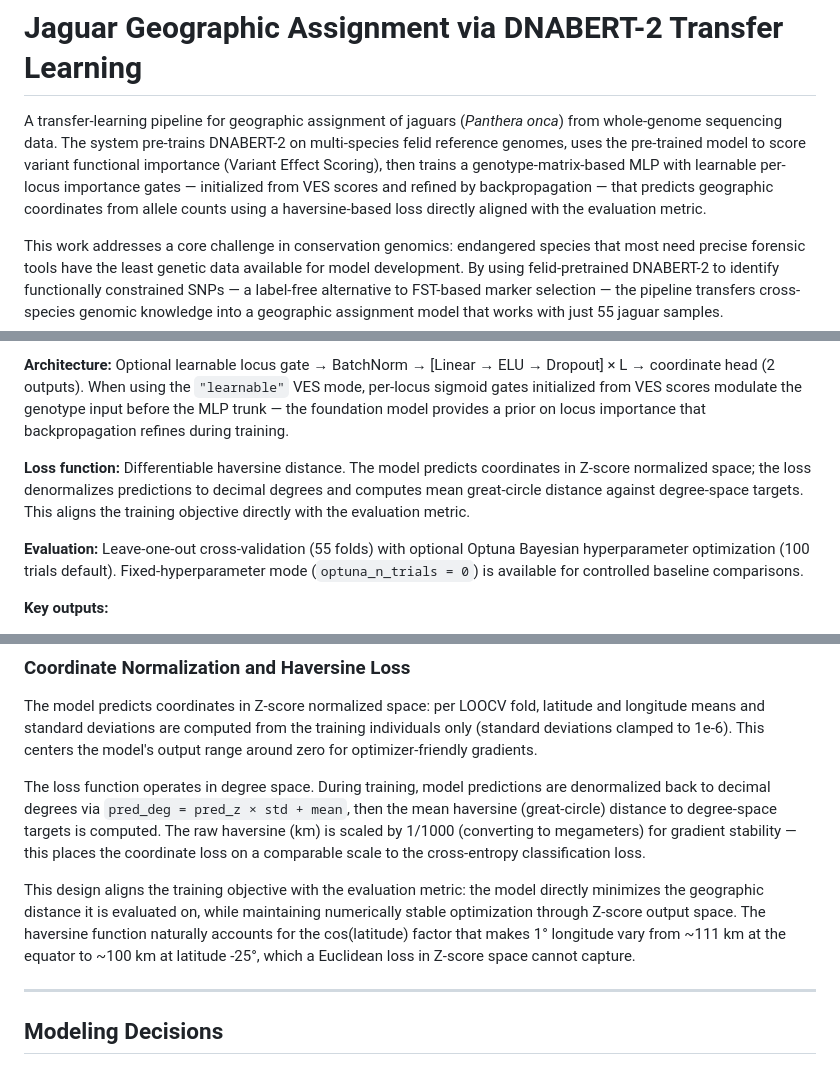
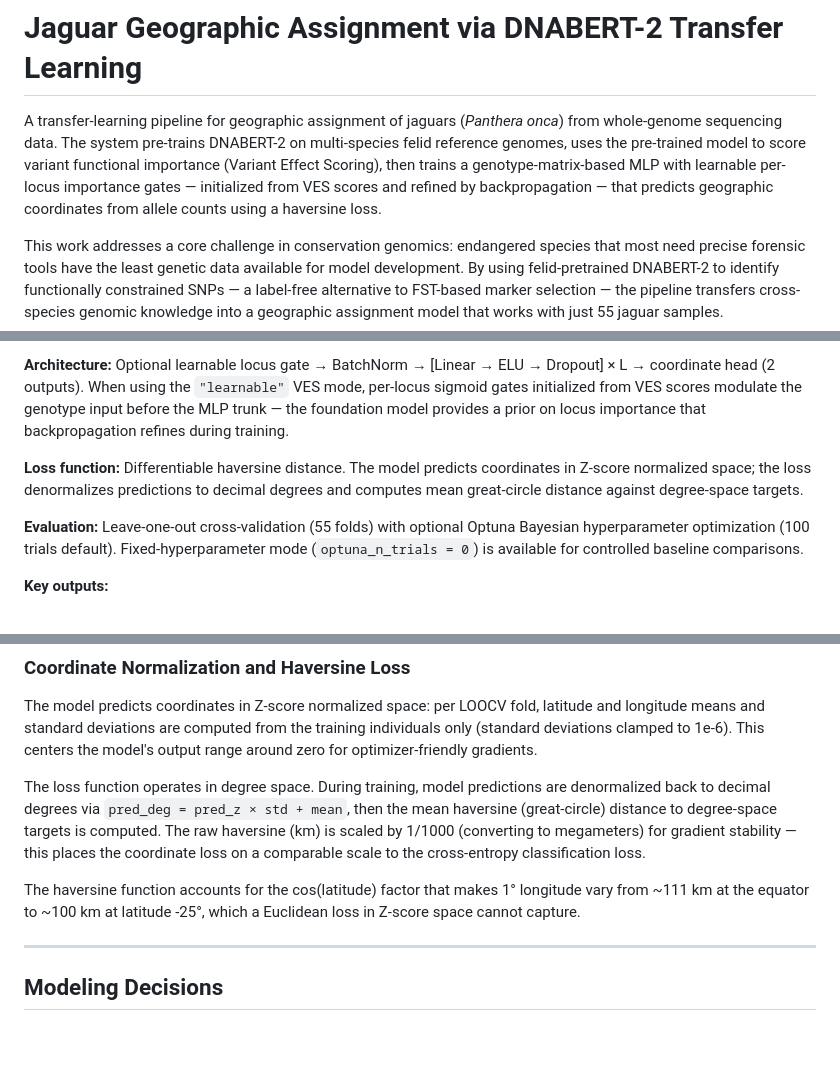
Before and after one commit to guzmanvitar/genomic-transformer-transfer-learning, a Markdown page: README.md, 3 parts joined by grey strips. GitHub-like rendering; blank space fills up the shorter version.

```diff
--- a/README.md
+++ b/README.md
@@ -1,6 +1,6 @@
 # Jaguar Geographic Assignment via DNABERT-2 Transfer Learning
 
-A transfer-learning pipeline for geographic assignment of jaguars (*Panthera onca*) from whole-genome sequencing data. The system pre-trains DNABERT-2 on multi-species felid reference genomes, uses the pre-trained model to score variant functional importance (Variant Effect Scoring), then trains a genotype-matrix-based MLP with learnable per-locus importance gates — initialized from VES scores and refined by backpropagation — that predicts geographic coordinates from allele counts using a haversine-based loss directly aligned with the evaluation metric.
+A transfer-learning pipeline for geographic assignment of jaguars (*Panthera onca*) from whole-genome sequencing data. The system pre-trains DNABERT-2 on multi-species felid reference genomes, uses the pre-trained model to score variant functional importance (Variant Effect Scoring), then trains a genotype-matrix-based MLP with learnable per-locus importance gates — initialized from VES scores and refined by backpropagation — that predicts geographic coordinates from allele counts using a haversine loss.
 
 This work addresses a core challenge in conservation genomics: endangered species that most need precise forensic tools have the least genetic data available for model development. By using felid-pretrained DNABERT-2 to identify functionally constrained SNPs — a label-free alternative to FST-based marker selection — the pipeline transfers cross-species genomic knowledge into a geographic assignment model that works with just 55 jaguar samples.
 
@@ -98,7 +98,7 @@ The third stage trains a Locator/GeoGenIE-style MLP on the genotype matrix (indi
 
 **Architecture:** Optional learnable locus gate → BatchNorm → [Linear → ELU → Dropout] × L → coordinate head (2 outputs). When using the `"learnable"` VES mode, per-locus sigmoid gates initialized from VES scores modulate the genotype input before the MLP trunk — the foundation model provides a prior on locus importance that backpropagation refines during training.
 
-**Loss function:** Differentiable haversine distance. The model predicts coordinates in Z-score normalized space; the loss denormalizes predictions to decimal degrees and computes mean great-circle distance against degree-space targets. This aligns the training objective directly with the evaluation metric.
+**Loss function:** Differentiable haversine distance. The model predicts coordinates in Z-score normalized space; the loss denormalizes predictions to decimal degrees and computes mean great-circle distance against degree-space targets.
 
 **Evaluation:** Leave-one-out cross-validation (55 folds) with optional Optuna Bayesian hyperparameter optimization (100 trials default). Fixed-hyperparameter mode (`optuna_n_trials = 0`) is available for controlled baseline comparisons.
 
@@ -173,7 +173,7 @@ The model predicts coordinates in Z-score normalized space: per LOOCV fold, lati
 
 The loss function operates in degree space. During training, model predictions are denormalized back to decimal degrees via `pred_deg = pred_z × std + mean`, then the mean haversine (great-circle) distance to degree-space targets is computed. The raw haversine (km) is scaled by 1/1000 (converting to megameters) for gradient stability — this places the coordinate loss on a comparable scale to the cross-entropy classification loss.
 
-This design aligns the training objective with the evaluation metric: the model directly minimizes the geographic distance it is evaluated on, while maintaining numerically stable optimization through Z-score output space. The haversine function naturally accounts for the cos(latitude) factor that makes 1° longitude vary from ~111 km at the equator to ~100 km at latitude -25°, which a Euclidean loss in Z-score space cannot capture.
+The haversine function accounts for the cos(latitude) factor that makes 1° longitude vary from ~111 km at the equator to ~100 km at latitude -25°, which a Euclidean loss in Z-score space cannot capture.
 
 ---
 
```
Also changed, not shown: other parts of README.md (+1 -1 lines).
